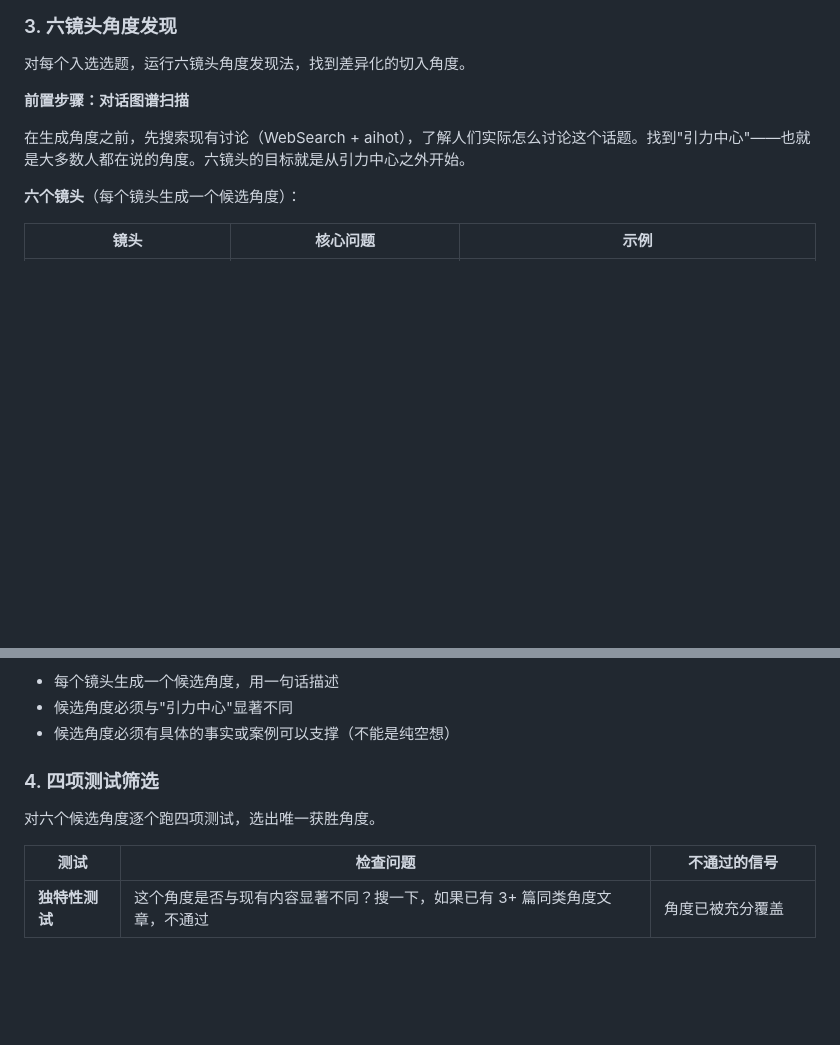
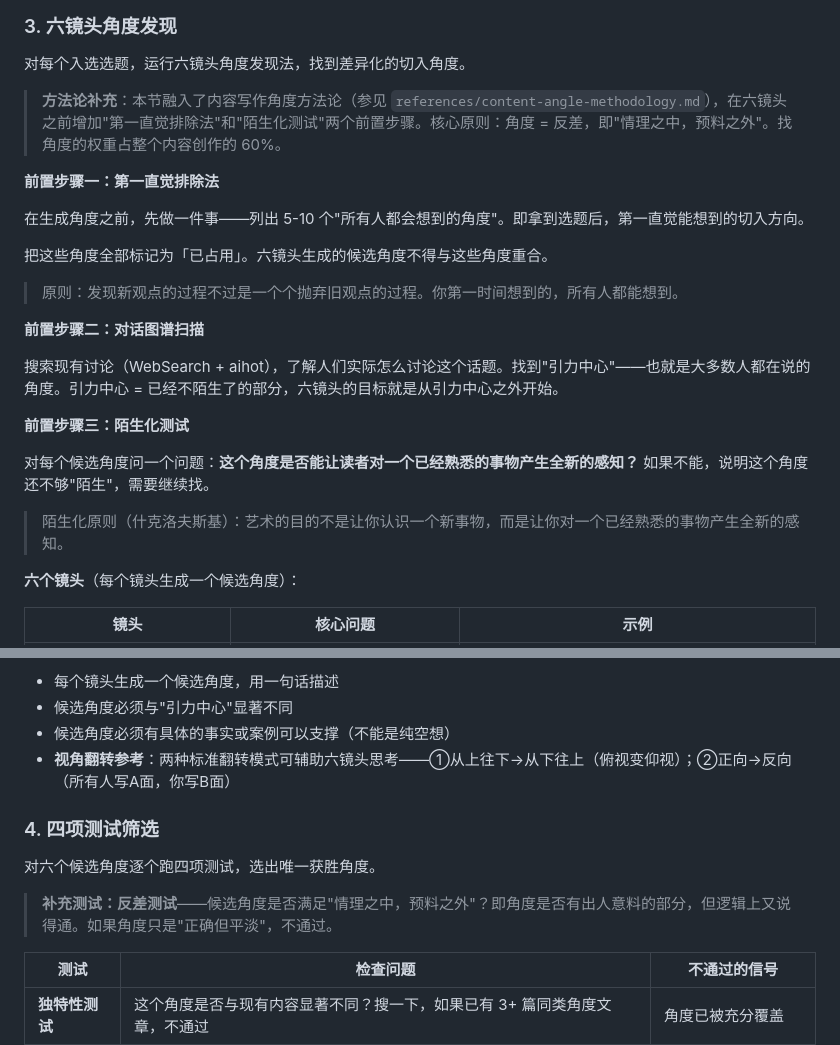
Before and after one commit to Guluobei/wechat-ai-writer, a Markdown page: references/module-1-topic-planner.md, 2 parts joined by grey strips. Rendered like a GitHub page; blank space fills up the shorter version.

```diff
--- a/references/module-1-topic-planner.md
+++ b/references/module-1-topic-planner.md
@@ -73,9 +73,25 @@
 
 对每个入选选题，运行六镜头角度发现法，找到差异化的切入角度。
 
-**前置步骤：对话图谱扫描**
+> **方法论补充**：本节融入了内容写作角度方法论（参见 `references/content-angle-methodology.md`），在六镜头之前增加"第一直觉排除法"和"陌生化测试"两个前置步骤。核心原则：角度 = 反差，即"情理之中，预料之外"。找角度的权重占整个内容创作的 60%。
 
-在生成角度之前，先搜索现有讨论（WebSearch + aihot），了解人们实际怎么讨论这个话题。找到"引力中心"——也就是大多数人都在说的角度。六镜头的目标就是从引力中心之外开始。
+**前置步骤一：第一直觉排除法**
+
+在生成角度之前，先做一件事——列出 5-10 个"所有人都会想到的角度"。即拿到选题后，第一直觉能想到的切入方向。
+
+把这些角度全部标记为「已占用」。六镜头生成的候选角度不得与这些角度重合。
+
+> 原则：发现新观点的过程不过是一个个抛弃旧观点的过程。你第一时间想到的，所有人都能想到。
+
+**前置步骤二：对话图谱扫描**
+
+搜索现有讨论（WebSearch + aihot），了解人们实际怎么讨论这个话题。找到"引力中心"——也就是大多数人都在说的角度。引力中心 = 已经不陌生了的部分，六镜头的目标就是从引力中心之外开始。
+
+**前置步骤三：陌生化测试**
+
+对每个候选角度问一个问题：**这个角度是否能让读者对一个已经熟悉的事物产生全新的感知？** 如果不能，说明这个角度还不够"陌生"，需要继续找。
+
+> 陌生化原则（什克洛夫斯基）：艺术的目的不是让你认识一个新事物，而是让你对一个已经熟悉的事物产生全新的感知。
 
 **六个镜头**（每个镜头生成一个候选角度）：
 
@@ -92,10 +108,13 @@
 - 每个镜头生成一个候选角度，用一句话描述
 - 候选角度必须与"引力中心"显著不同
 - 候选角度必须有具体的事实或案例可以支撑（不能是纯空想）
+- **视角翻转参考**：两种标准翻转模式可辅助六镜头思考——①从上往下→从下往上（俯视变仰视）；②正向→反向（所有人写A面，你写B面）
 
 ### 4. 四项测试筛选
 
 对六个候选角度逐个跑四项测试，选出唯一获胜角度。
+
+> **补充测试：反差测试**——候选角度是否满足"情理之中，预料之外"？即角度是否有出人意料的部分，但逻辑上又说得通。如果角度只是"正确但平淡"，不通过。
 
 | 测试 | 检查问题 | 不通过的信号 |
 |------|---------|-------------|
```
Also changed, not shown: references/content-angle-methodology.md (added, +128 -0 lines), references/module-4-writer.md (+24 -0 lines).
